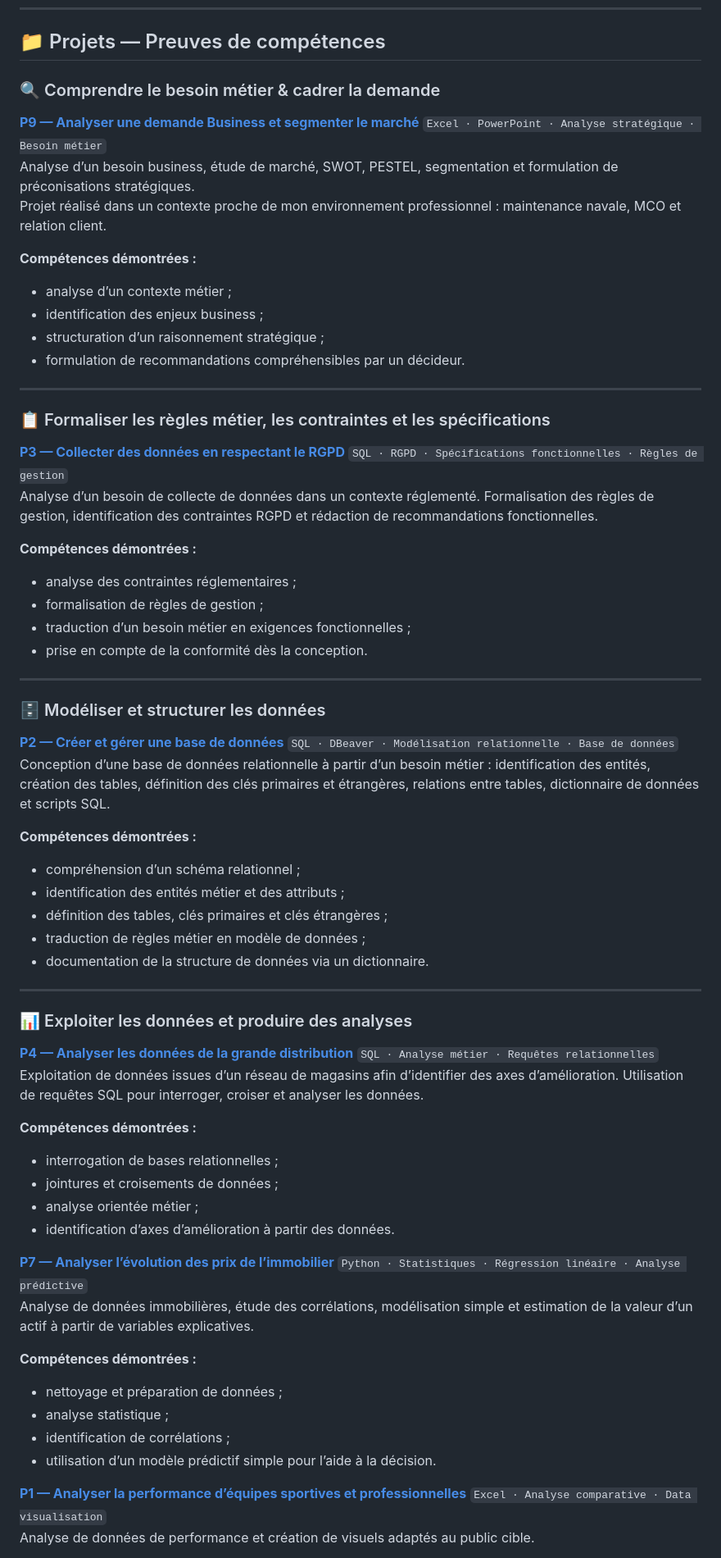
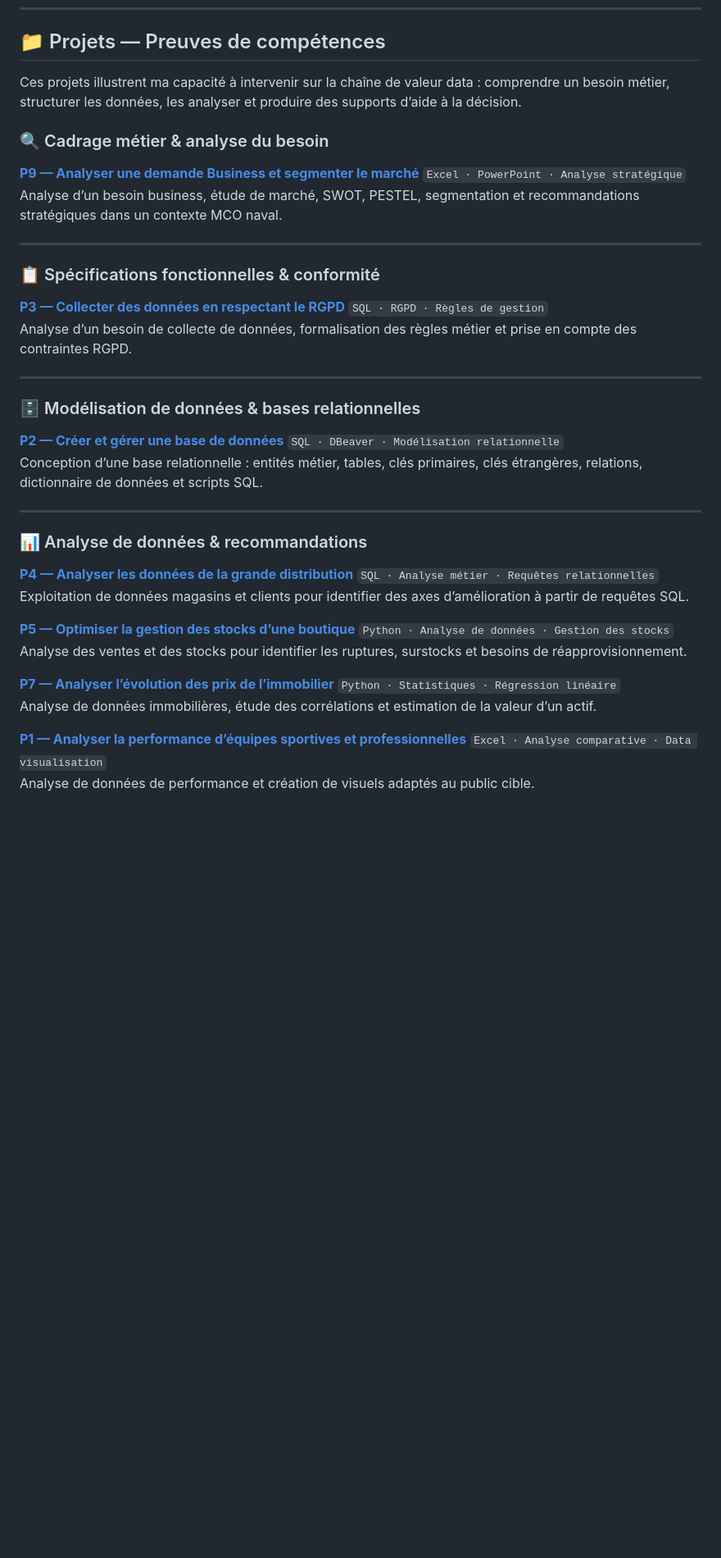
Before and after one commit to TSQV-prog/portfolio-data-analyst-OC, a Markdown page: README.md, the part around one of its changes. Shown at 82% size. Rendered like a GitHub page; blank space fills up the shorter version.

```diff
--- a/README.md
+++ b/README.md
@@ -43,71 +43,45 @@ Challenger les besoins exprimés, proposer des alternatives réalistes et se pos
 
 ## 📁 Projets — Preuves de compétences
 
-### 🔍 Comprendre le besoin métier & cadrer la demande
+Ces projets illustrent ma capacité à intervenir sur la chaîne de valeur data : comprendre un besoin métier, structurer les données, les analyser et produire des supports d’aide à la décision.
+
+### 🔍 Cadrage métier & analyse du besoin
 
 **[P9 — Analyser une demande Business et segmenter le marché](./projet-9-excel-ppt-segmentation-marche/)**
-`Excel · PowerPoint · Analyse stratégique · Besoin métier`\
-Analyse d’un besoin business, étude de marché, SWOT, PESTEL, segmentation et formulation de préconisations stratégiques.
-Projet réalisé dans un contexte proche de mon environnement professionnel : maintenance navale, MCO et relation client.
-
-**Compétences démontrées :**
-- analyse d’un contexte métier ;
-- identification des enjeux business ;
-- structuration d’un raisonnement stratégique ;
-- formulation de recommandations compréhensibles par un décideur.
+`Excel · PowerPoint · Analyse stratégique`\
+Analyse d’un besoin business, étude de marché, SWOT, PESTEL, segmentation et recommandations stratégiques dans un contexte MCO naval.
 
 ---
 
-### 📋 Formaliser les règles métier, les contraintes et les spécifications
+### 📋 Spécifications fonctionnelles & conformité
 
 **[P3 — Collecter des données en respectant le RGPD](./projet-3-rgpd-courtier-assurance/)**
-`SQL · RGPD · Spécifications fonctionnelles · Règles de gestion`\
-Analyse d’un besoin de collecte de données dans un contexte réglementé. Formalisation des règles de gestion, identification des contraintes RGPD et rédaction de recommandations fonctionnelles.
-
-**Compétences démontrées :**
-- analyse des contraintes réglementaires ;
-- formalisation de règles de gestion ;
-- traduction d’un besoin métier en exigences fonctionnelles ;
-- prise en compte de la conformité dès la conception.
+`SQL · RGPD · Règles de gestion`\
+Analyse d’un besoin de collecte de données, formalisation des règles métier et prise en compte des contraintes RGPD.
 
 ---
 
-### 🗄️ Modéliser et structurer les données
+### 🗄️ Modélisation de données & bases relationnelles
 
 **[P2 — Créer et gérer une base de données](./projet-2-sql-base-de-donnees/)**
-`SQL · DBeaver · Modélisation relationnelle · Base de données`\
-Conception d’une base de données relationnelle à partir d’un besoin métier : identification des entités, création des tables, définition des clés primaires et étrangères, relations entre tables, dictionnaire de données et scripts SQL.
-
-**Compétences démontrées :**
-- compréhension d’un schéma relationnel ;
-- identification des entités métier et des attributs ;
-- définition des tables, clés primaires et clés étrangères ;
-- traduction de règles métier en modèle de données ;
-- documentation de la structure de données via un dictionnaire.
+`SQL · DBeaver · Modélisation relationnelle`\
+Conception d’une base relationnelle : entités métier, tables, clés primaires, clés étrangères, relations, dictionnaire de données et scripts SQL.
 
 ---
 
-### 📊 Exploiter les données et produire des analyses
+### 📊 Analyse de données & recommandations
 
 **[P4 — Analyser les données de la grande distribution](./projet-4-sql-grande-distribution/)**
 `SQL · Analyse métier · Requêtes relationnelles`\
-Exploitation de données issues d’un réseau de magasins afin d’identifier des axes d’amélioration. Utilisation de requêtes SQL pour interroger, croiser et analyser les données.
+Exploitation de données magasins et clients pour identifier des axes d’amélioration à partir de requêtes SQL.
 
-**Compétences démontrées :**
-- interrogation de bases relationnelles ;
-- jointures et croisements de données ;
-- analyse orientée métier ;
-- identification d’axes d’amélioration à partir des données.
+**[P5 — Optimiser la gestion des stocks d’une boutique](./projet-5-python-gestion-stocks/)**
+`Python · Analyse de données · Gestion des stocks`\
+Analyse des ventes et des stocks pour identifier les ruptures, surstocks et besoins de réapprovisionnement.
 
 **[P7 — Analyser l’évolution des prix de l’immobilier](./projet-7-python-immobilier/)**
-`Python · Statistiques · Régression linéaire · Analyse prédictive`\
-Analyse de données immobilières, étude des corrélations, modélisation simple et estimation de la valeur d’un actif à partir de variables explicatives.
-
-**Compétences démontrées :**
-- nettoyage et préparation de données ;
-- analyse statistique ;
-- identification de corrélations ;
-- utilisation d’un modèle prédictif simple pour l’aide à la décision.
+`Python · Statistiques · Régression linéaire`\
+Analyse de données immobilières, étude des corrélations et estimation de la valeur d’un actif.
 
 **[P1 — Analyser la performance d’équipes sportives et professionnelles](./projet-1-excel-sport/)**
 `Excel · Analyse comparative · Data visualisation`\
```
Also changed, not shown: other parts of README.md (+5 -38 lines).
